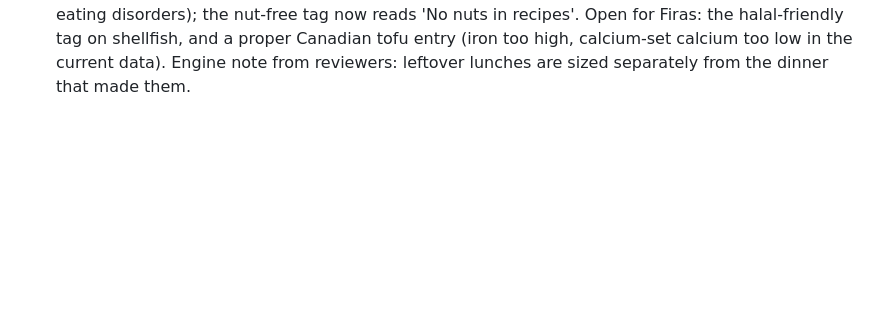
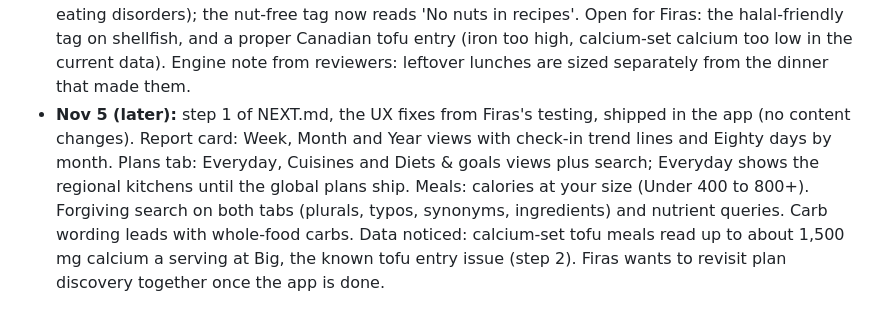
Before and after one commit to Firasmaraby/80-Meal-Planner, a Markdown page: content/STATUS.md, the part around the change. Rendered like a GitHub page; blank space fills up the shorter version.

Commit message:
NEXT and STATUS: step 1 UX fixes done; revisit plan discovery with Firas
Co-Authored-By: Claude Opus 5.5 <noreply@anthropic.com>
Claude-Session: https://claude.ai/code/session_01MTjfgC7bXJ5Zk8VKro3ypd

```diff
--- a/content/STATUS.md
+++ b/content/STATUS.md
@@ -118,3 +118,4 @@ Every family in CATALOG.md moves through these steps:
 - **Nov 4 (late):** batch 2B complete and **batch C shipped** (veg-global, muscle-asia, prenatal-global, prenatal-south-asia, postpartum-global, postpartum-asia, pcos-med, pcos-south-asia, menopause-med, menopause-japan, plus muscle-latin, lean-asia and heart-asia earlier today): 57 families, 158 plans, 1,330 recipes. Every batch C family had a combined chef and safety critic and an Opus final and safety review. Engine: pregnancy and breastfeeding plans keep food iron at or under 29 mg a day (room for a 16 mg prenatal vitamin under the 45 mg upper limit); caffeine at most 300 mg; no alcohol; prenatal bans for deli meats, raw sprouts, unripe papaya and the herbal teas to avoid; canned albacore at most 300 g a week; no band under 1,800 kcal. New styles pcos and menopause (graded for a woman of 30 and 55), plus a "Good to know" note on the plan screen. **Size to me now stays inside the bands a plan was checked at**, and the sizing note suggests a bigger plan. Batch D rules written (GUIDE §13; healthy ageing graded for a woman and a man of 65). Data issue to fix: medium-firm tofu (5.4 mg iron/100 g) and natto (8.6 mg) carry old values about 2 to 3 times the Japanese tables, so soy-heavy weeks read high on iron.
 - **Nov 4-5:** batch D part 1 shipped (pescatarian-med, budget-global, ramadan-arabia, iron-focus-global, quick-global, healthy-aging-global, dairy-free-east-asia): 64 families, 177 plans, 1,481 recipes. New: healthy ageing caps food iron at 30 mg; iron focus and Ramadan notes widened. Data issue to fix: calcium-set tofu in the library (about 110-150 mg/100 g) understates Canadian cartons (250-700 mg), so tofu-heavy families now pass a stress check at 683 mg; a proper calcium-set tofu entry would remove the guesswork.
 - **Nov 5:** **batch D complete** (all 17 approved families): 74 families, 206 plans, 1,709 recipes. Every batch D family went through a combined chef and safety critic and an Opus final and safety review. New house rules learned in batch D and written into the writers' brief: headroom under upper limits (iron 40 mg, calcium 2,200 mg, zinc 36 mg, selenium about 300 µg, phosphorus 3,600 mg); a calcium-set tofu stress test (every firm tofu at 683 mg/100 g, no day over 2,500 mg); eggs cooked firm and at most 4 a day; leftovers eaten within 3 days. Style notes added for gut health, endurance, healthy ageing (warfarin), allergen-free (allergist) and Ramadan (kidney disease, eating disorders); the nut-free tag now reads 'No nuts in recipes'. Open for Firas: the halal-friendly tag on shellfish, and a proper Canadian tofu entry (iron too high, calcium-set calcium too low in the current data). Engine note from reviewers: leftover lunches are sized separately from the dinner that made them.
+- **Nov 5 (later):** step 1 of NEXT.md, the UX fixes from Firas's testing, shipped in the app (no content changes). Report card: Week, Month and Year views with check-in trend lines and Eighty days by month. Plans tab: Everyday, Cuisines and Diets & goals views plus search; Everyday shows the regional kitchens until the global plans ship. Meals: calories at your size (Under 400 to 800+). Forgiving search on both tabs (plurals, typos, synonyms, ingredients) and nutrient queries. Carb wording leads with whole-food carbs. Data noticed: calcium-set tofu meals read up to about 1,500 mg calcium a serving at Big, the known tofu entry issue (step 2). Firas wants to revisit plan discovery together once the app is done.
```
Also changed, not shown: docs/NEXT.md (+8 -10 lines).
